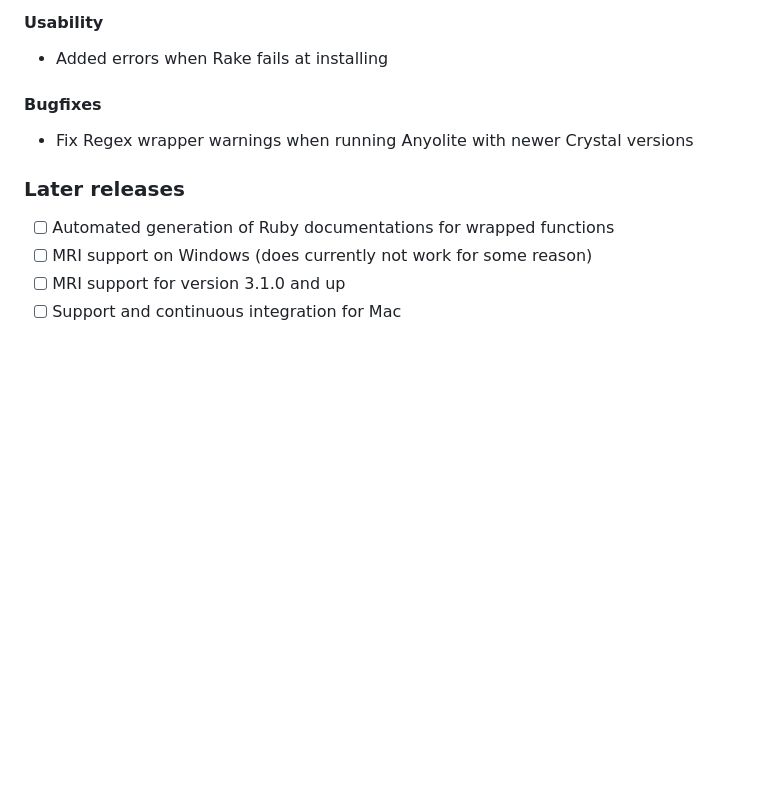
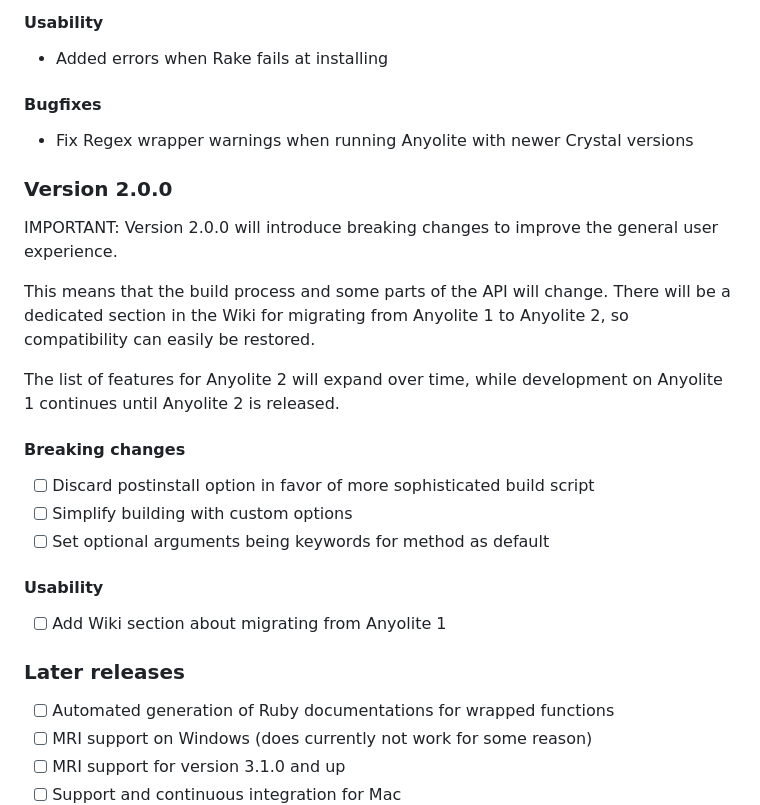
Before and after one commit to Anyolite/anyolite, a Markdown page: README.md, the part around the change. GitHub-like rendering; blank space fills up the shorter version.

Commit message:
Addedroadmap for Anyolite 2

```diff
--- a/README.md
+++ b/README.md
@@ -150,6 +150,27 @@ The term 'anyoli' means 'green' in the Maasai language, thus naming 'anyolite'.
 
 * Fix Regex wrapper warnings when running Anyolite with newer Crystal versions
 
+### Version 2.0.0
+
+IMPORTANT: Version 2.0.0 will introduce breaking changes to improve the general user experience.
+
+This means that the build process and some parts of the API will change. There will be a dedicated
+section in the Wiki for migrating from Anyolite 1 to Anyolite 2, so compatibility can easily be
+restored.
+
+The list of features for Anyolite 2 will expand over time, while development on Anyolite 1 continues
+until Anyolite 2 is released.
+
+#### Breaking changes
+
+* [ ] Discard postinstall option in favor of more sophisticated build script
+* [ ] Simplify building with custom options
+* [ ] Set optional arguments being keywords for method as default
+
+#### Usability
+
+* [ ] Add Wiki section about migrating from Anyolite 1
+
 ### Later releases
 
 * [ ] Automated generation of Ruby documentations for wrapped functions
```
